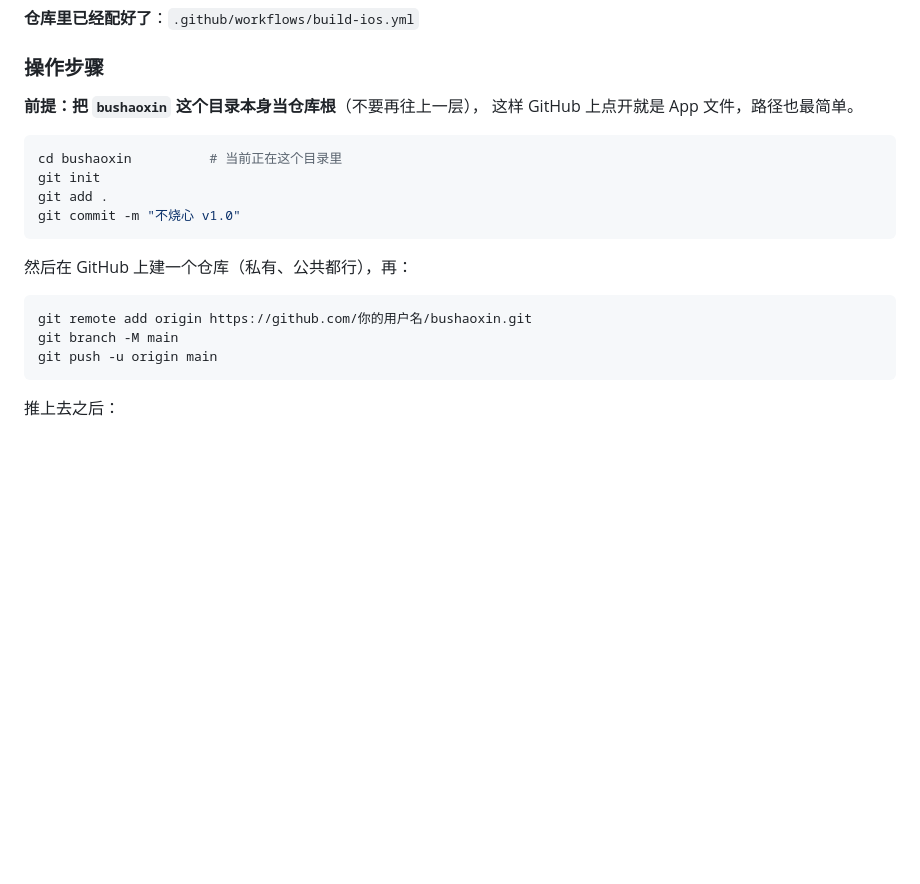
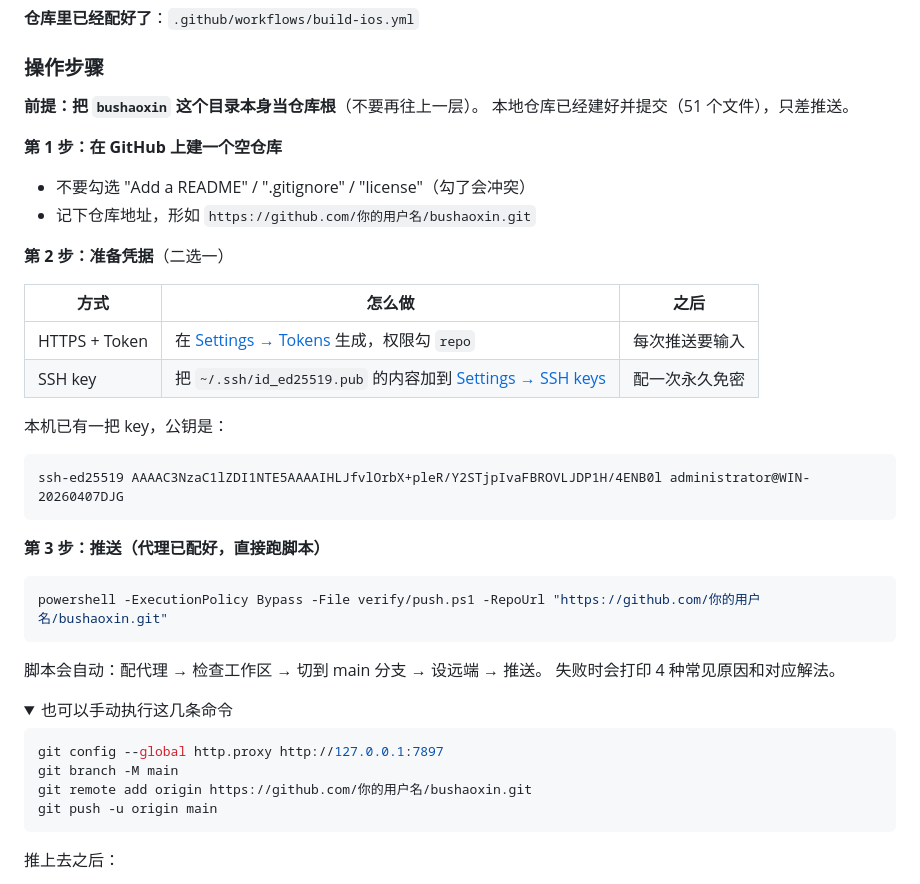
Before and after one commit to kingswift429/bushaoxin, a Markdown page: docs/怎么跑起来.md, the part around one of its changes. Drawn GitHub-style; folded sections open; blank space fills up the shorter version.

Commit message:
文档更新：写入代理配置与推送步骤

````diff
--- a/docs/怎么跑起来.md
+++ b/docs/怎么跑起来.md
@@ -28,20 +28,40 @@ GitHub Actions 提供免费 macOS 机器。你的代码推上去，它在云端
 
 ### 操作步骤
 
-**前提：把 `bushaoxin` 这个目录本身当仓库根**（不要再往上一层），
-这样 GitHub 上点开就是 App 文件，路径也最简单。
+**前提：把 `bushaoxin` 这个目录本身当仓库根**（不要再往上一层）。
+本地仓库已经建好并提交（51 个文件），只差推送。
+
+**第 1 步：在 GitHub 上建一个空仓库**
+- 不要勾选 "Add a README" / ".gitignore" / "license"（勾了会冲突）
+- 记下仓库地址，形如 `https://github.com/你的用户名/bushaoxin.git`
+
+**第 2 步：准备凭据**（二选一）
+
+| 方式 | 怎么做 | 之后 |
+|---|---|---|
+| HTTPS + Token | 在 [Settings → Tokens](https://github.com/settings/tokens) 生成，权限勾 `repo` | 每次推送要输入 |
+| SSH key | 把 `~/.ssh/id_ed25519.pub` 的内容加到 [Settings → SSH keys](https://github.com/settings/keys) | 配一次永久免密 |
+
+本机已有一把 key，公钥是：
+```
+ssh-ed25519 AAAAC3NzaC1lZDI1NTE5AAAAIHLJfvlOrbX+pleR/Y2STjpIvaFBROVLJDP1H/4ENB0l administrator@WIN-20260407DJG
+```
+
+**第 3 步：推送（代理已配好，直接跑脚本）**
 
 ```bash
-cd bushaoxin          # 当前正在这个目录里
-git init
-git add .
-git commit -m "不烧心 v1.0"
+powershell -ExecutionPolicy Bypass -File verify/push.ps1 -RepoUrl "https://github.com/你的用户名/bushaoxin.git"
 ```
 
-然后在 GitHub 上建一个仓库（私有、公共都行），再：
+脚本会自动：配代理 → 检查工作区 → 切到 main 分支 → 设远端 → 推送。
+失败时会打印 4 种常见原因和对应解法。
+
+<details>
+<summary>也可以手动执行这几条命令</summary>
 
 ```bash
+git config --global http.proxy http://127.0.0.1:7897
+git branch -M main
 git remote add origin https://github.com/你的用户名/bushaoxin.git
-git branch -M main
 git push -u origin main
 ```
````
Also changed, not shown: other parts of docs/怎么跑起来.md (+1 -0 lines), docs/总结-优势与欠缺.md (+7 -8 lines).
